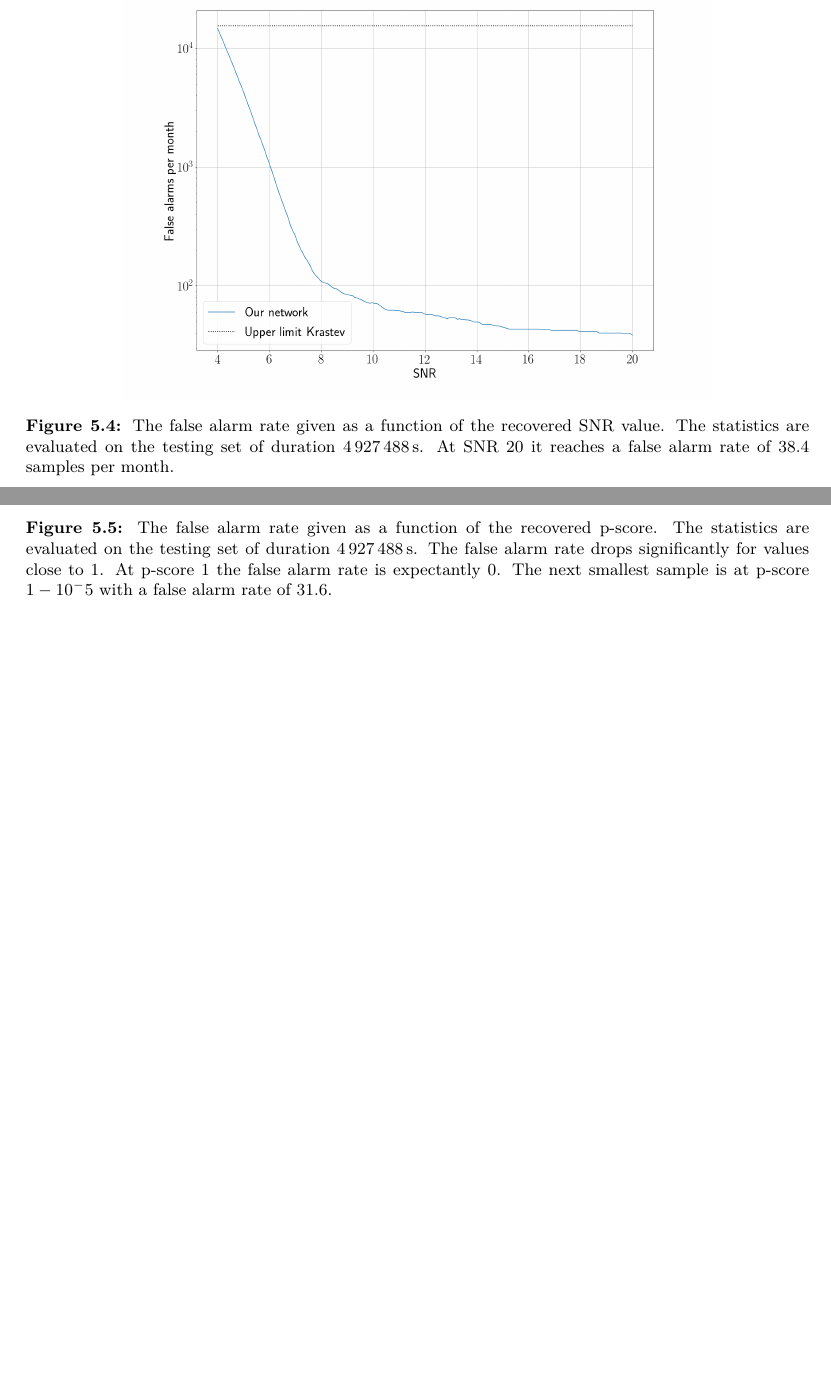
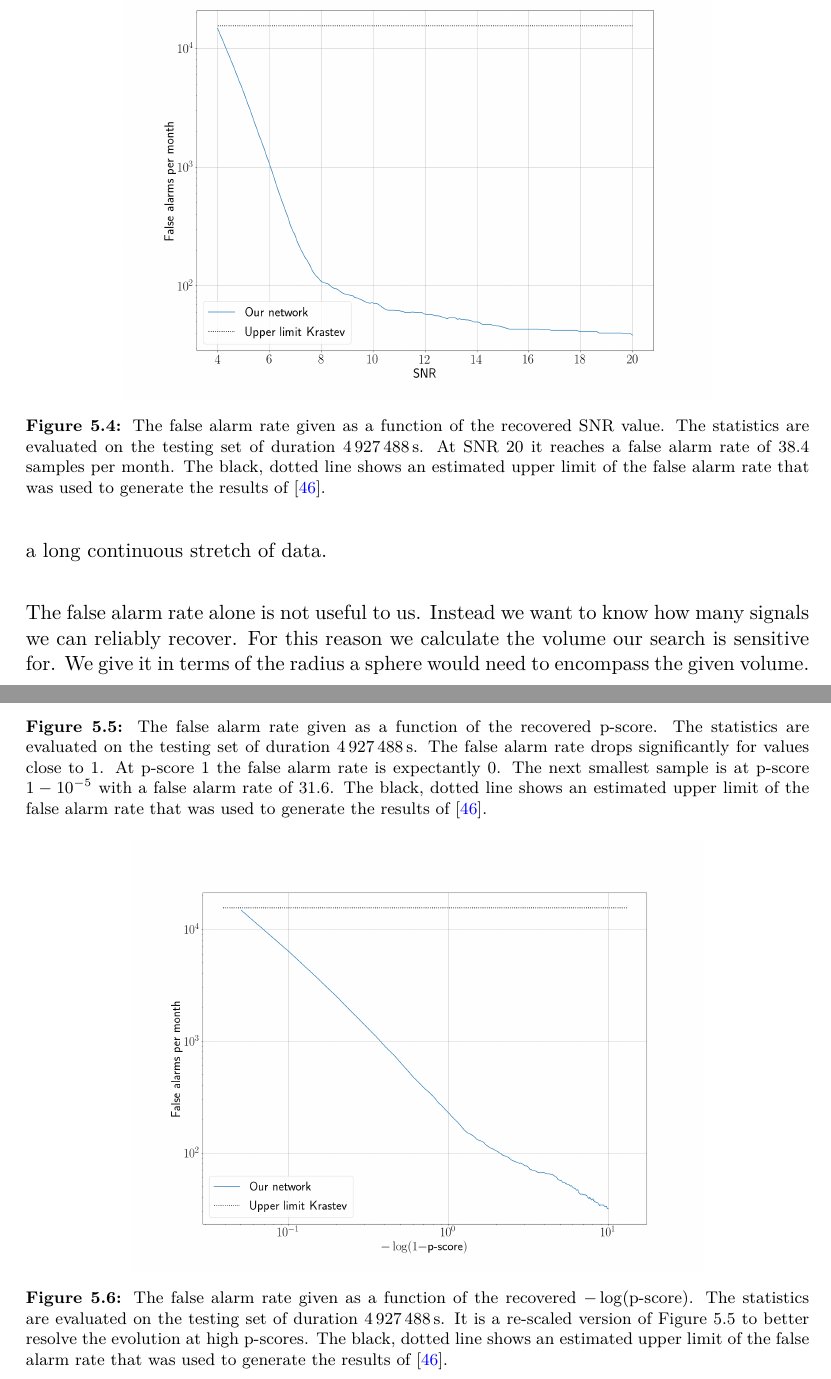
Before and after one commit to MarlinSchaefer/Master-Thesis, a LaTeX document (Master.tex, which reads network_specifics.tex): two parts of pages 78 and 79 of 98 before the commit and two parts of pages 79 and 80 of 99 after it, joined at a grey line, cut so that both start at the same text, the shorter picture padded with empty space. The pictures show the PDF file Master.pdf that the author committed with the source.

Commit message:
Wrote false alarm rate sectionn for p-score.

```diff
--- a/network_specifics.tex
+++ b/network_specifics.tex
@@ -236,3 +236,5 @@ Finally we want to compare the false alarm rate of the loudest noise sample from
 \begin{figure}
 \centering
 \includegraphics[width=0.75\textwidth]{FalseAlarmSNR.png}
+\caption[False alarm rate for SNR]{The false alarm rate given as a function of the recovered \gls{snr} value. The statistics are evaluated on the testing set of duration \SI{4927488}{\s}. At \gls{snr} 20 it reaches a false alarm rate of 38.4 samples per month. The black, dotted line shows an estimated upper limit of the false alarm rate that was used to generate the results of \cite{bns_network}.}\label{fig:false_alarm_snr}
+\end{figure}
@@ -240,6 +244,12 @@ Finally we want to compare the false alarm rate of the loudest noise sample from
+\begin{figure}
+\centering
+\includegraphics[width=0.73\textwidth]{FalseAlarmP.png}
+\caption[False alarm rate for p-score]{The false alarm rate given as a function of the recovered p-score. The statistics are evaluated on the testing set of duration \SI{4927488}{\s}. The false alarm rate drops significantly for values close to 1. At p-score 1 the false alarm rate is expectantly 0. The next smallest sample is at p-score $1-10^{-5}$ with a false alarm rate of 31.6. The black, dotted line shows an estimated upper limit of the false alarm rate that was used to generate the results of \cite{bns_network}.}\label{fig:false_alarm_p}
 \end{figure}
 \begin{figure}
 \centering
-\includegraphics[width=0.75\textwidth]{FalseAlarmP.png}
-\caption[False alarm rate for p-score]{The false alarm rate given as a function of the recovered p-score. The statistics are evaluated on the testing set of duration \SI{4927488}{\s}. The false alarm rate drops significantly for values close to 1. At p-score 1 the false alarm rate is expectantly 0. The next smallest sample is at p-score $1-10^-5$ with a false alarm rate of 31.6.}
+\includegraphics[width=0.73\textwidth]{FalseAlarmP2.png}
+\caption[False alarm rate for p-score log-scale]{The false alarm rate given as a function of the recovered $-\log(\text{p-score})$. The statistics are evaluated on the testing set of duration \SI{4927488}{\s}. It is a re-scaled version of \autoref{fig:false_alarm_p} to better resolve the evolution at high p-scores. The black, dotted line shows an estimated upper limit of the false alarm rate that was used to generate the results of \cite{bns_network}.}\label{fig:false_alarm_p_log}
 \end{figure}
+
+\noindent The false alarm rate alone is not useful to us. Instead we want to know how many signals we can reliably recover. For this reason we calculate the volume our search is sensitive for. We give it in terms of the radius a sphere would need to encompass the given volume.\\
```
Also changed, not shown: Master.pdf, network_specifics.tex (6 more changed lines).
